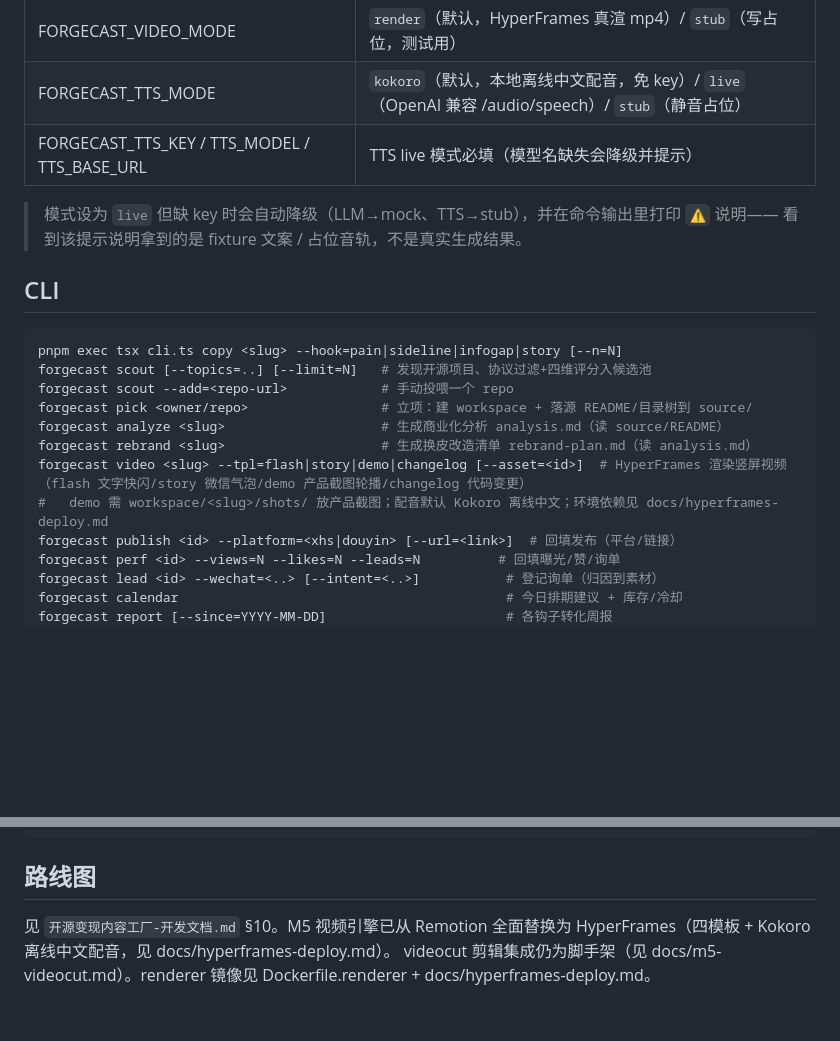
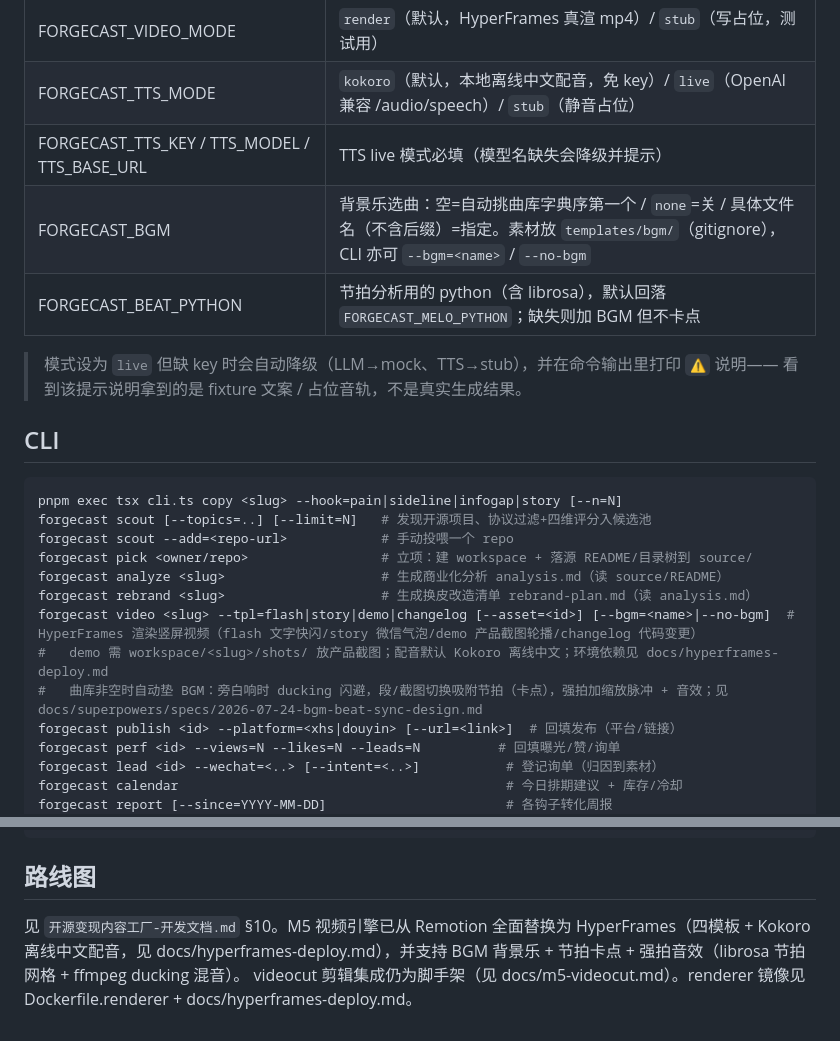
Before and after one commit to xiaomimi123/ForgeCast, a Markdown page: README.md, 2 parts joined by grey strips. Drawn GitHub-style; blank space fills up the shorter version.

Commit message:
docs: README 补 BGM/卡点特性（环境变量 FORGECAST_BGM/BEAT_PYTHON + CLI --bgm/--no-bgm）
Co-Authored-By: Claude Opus 4.8 (1M context) <noreply@anthropic.com>

````diff
--- a/README.md
+++ b/README.md
@@ -28,6 +28,8 @@ pnpm dev                # API :4321 + Web :5173
 | FORGECAST_VIDEO_MODE | `render`（默认，HyperFrames 真渲 mp4）/ `stub`（写占位，测试用） |
 | FORGECAST_TTS_MODE | `kokoro`（默认，本地离线中文配音，免 key）/ `live`（OpenAI 兼容 /audio/speech）/ `stub`（静音占位） |
 | FORGECAST_TTS_KEY / TTS_MODEL / TTS_BASE_URL | TTS live 模式必填（模型名缺失会降级并提示） |
+| FORGECAST_BGM | 背景乐选曲：空=自动挑曲库字典序第一个 / `none`=关 / 具体文件名（不含后缀）=指定。素材放 `templates/bgm/`（gitignore），CLI 亦可 `--bgm=<name>` / `--no-bgm` |
+| FORGECAST_BEAT_PYTHON | 节拍分析用的 python（含 librosa），默认回落 `FORGECAST_MELO_PYTHON`；缺失则加 BGM 但不卡点 |
 
 > 模式设为 `live` 但缺 key 时会自动降级（LLM→mock、TTS→stub），并在命令输出里打印 `⚠` 说明——
 > 看到该提示说明拿到的是 fixture 文案 / 占位音轨，不是真实生成结果。
@@ -40,8 +42,9 @@ forgecast scout --add=<repo-url>            # 手动投喂一个 repo
 forgecast pick <owner/repo>                 # 立项：建 workspace + 落源 README/目录树到 source/
 forgecast analyze <slug>                    # 生成商业化分析 analysis.md（读 source/README）
 forgecast rebrand <slug>                    # 生成换皮改造清单 rebrand-plan.md（读 analysis.md）
-forgecast video <slug> --tpl=flash|story|demo|changelog [--asset=<id>]  # HyperFrames 渲染竖屏视频（flash 文字快闪/story 微信气泡/demo 产品截图轮播/changelog 代码变更）
+forgecast video <slug> --tpl=flash|story|demo|changelog [--asset=<id>] [--bgm=<name>|--no-bgm]  # HyperFrames 渲染竖屏视频（flash 文字快闪/story 微信气泡/demo 产品截图轮播/changelog 代码变更）
 #   demo 需 workspace/<slug>/shots/ 放产品截图；配音默认 Kokoro 离线中文；环境依赖见 docs/hyperframes-deploy.md
+#   曲库非空时自动垫 BGM：旁白响时 ducking 闪避，段/截图切换吸附节拍（卡点），强拍加缩放脉冲 + 音效；见 docs/superpowers/specs/2026-07-24-bgm-beat-sync-design.md
 forgecast publish <id> --platform=<xhs|douyin> [--url=<link>]  # 回填发布（平台/链接）
 forgecast perf <id> --views=N --likes=N --leads=N          # 回填曝光/赞/询单
 forgecast lead <id> --wechat=<..> [--intent=<..>]           # 登记询单（归因到素材）
@@ -67,5 +70,5 @@ docker compose up -d
 ```
 
 ## 路线图
-见 `开源变现内容工厂-开发文档.md` §10。M5 视频引擎已从 Remotion 全面替换为 HyperFrames（四模板 + Kokoro 离线中文配音，见 docs/hyperframes-deploy.md）。
+见 `开源变现内容工厂-开发文档.md` §10。M5 视频引擎已从 Remotion 全面替换为 HyperFrames（四模板 + Kokoro 离线中文配音，见 docs/hyperframes-deploy.md），并支持 BGM 背景乐 + 节拍卡点 + 强拍音效（librosa 节拍网格 + ffmpeg ducking 混音）。
 videocut 剪辑集成仍为脚手架（见 docs/m5-videocut.md）。renderer 镜像见 Dockerfile.renderer + docs/hyperframes-deploy.md。
````
